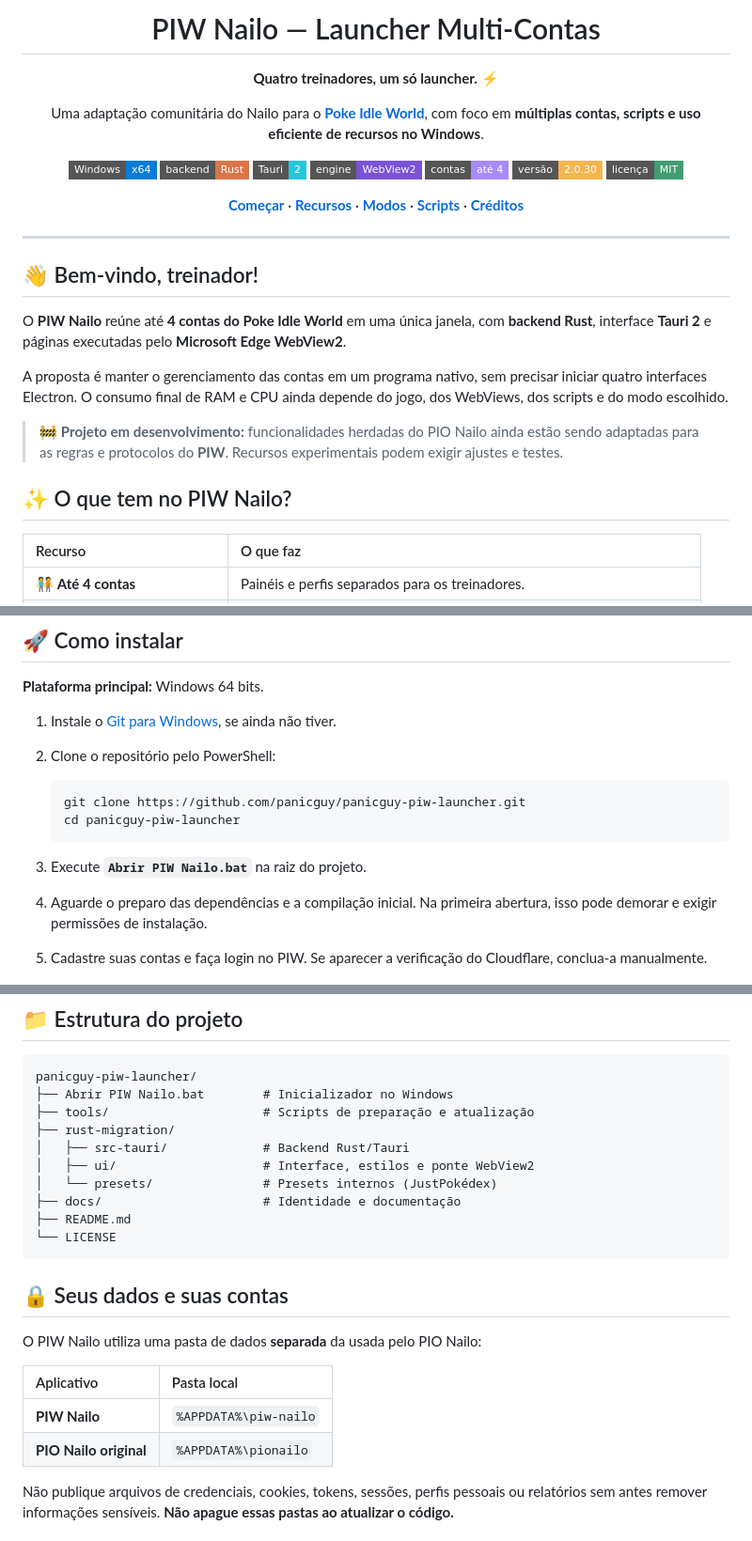
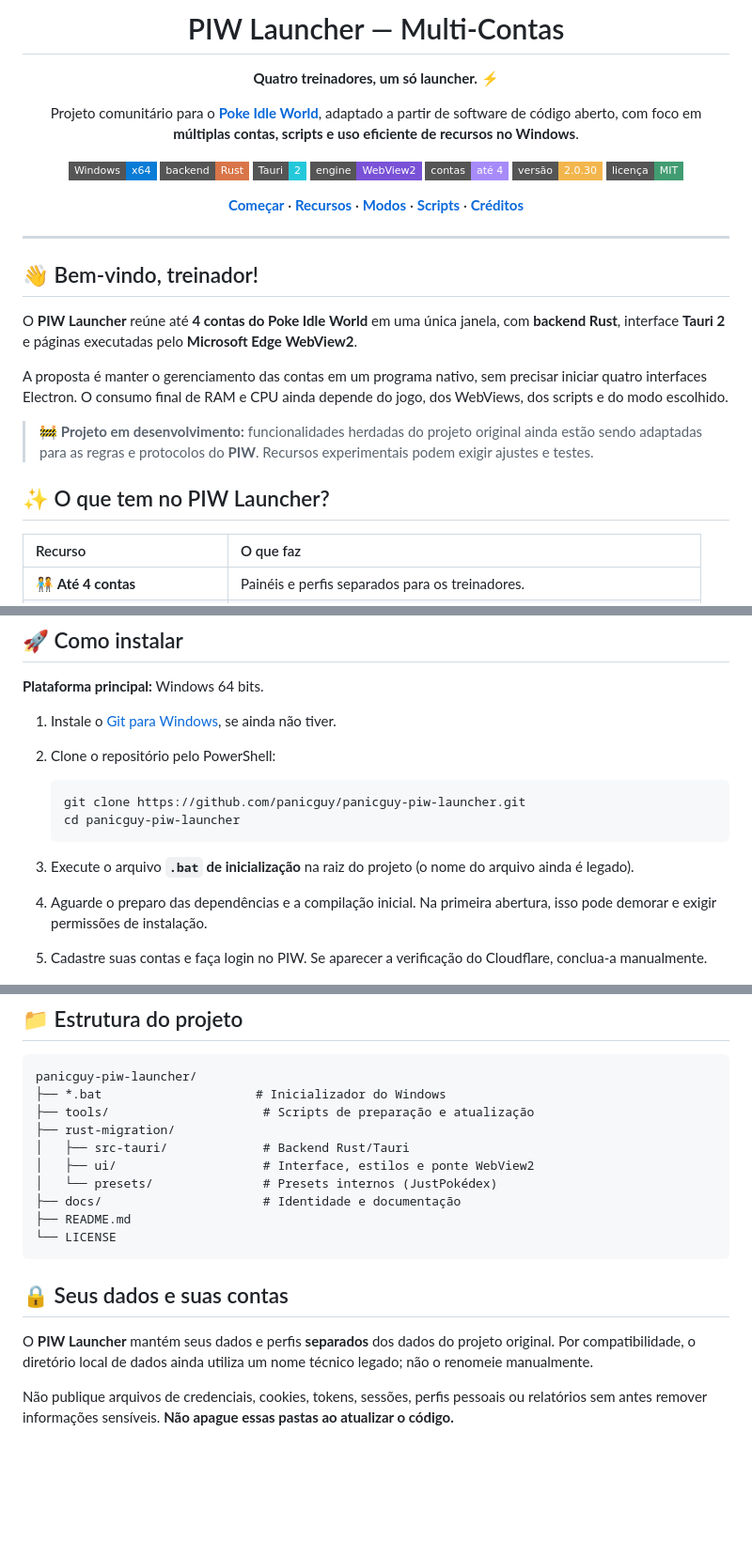
Before and after one commit to panicguy/panicguy-piw-launcher, a Markdown page: README.md, 3 parts joined by grey strips. Shown at 94% size. GitHub-like rendering; badges without logos; blank space fills up the shorter version.

Commit message:
docs: rebrand README as PIW Launcher by KimJongDudu

````diff
--- a/README.md
+++ b/README.md
@@ -4,11 +4,11 @@
 
 <br />
 
-# PIW Nailo — Launcher Multi-Contas
+# PIW Launcher — Multi-Contas
 
 **Quatro treinadores, um só launcher.** ⚡
 
-Uma adaptação comunitária do Nailo para o [**Poke Idle World**](https://poke.idleworld.online/), com foco em **múltiplas contas, scripts e uso eficiente de recursos no Windows**.
+Projeto comunitário para o [**Poke Idle World**](https://poke.idleworld.online/), adaptado a partir de software de código aberto, com foco em **múltiplas contas, scripts e uso eficiente de recursos no Windows**.
 
 ![Windows](https://img.shields.io/badge/Windows-x64-087CD6?style=flat-square&logo=windows11&logoColor=white)
 ![Rust](https://img.shields.io/badge/backend-Rust-D97649?style=flat-square&logo=rust&logoColor=white)
@@ -26,13 +26,13 @@ Uma adaptação comunitária do Nailo para o [**Poke Idle World**](https://poke.
 
 ## 👋 Bem-vindo, treinador!
 
-O **PIW Nailo** reúne até **4 contas do Poke Idle World** em uma única janela, com **backend Rust**, interface **Tauri 2** e páginas executadas pelo **Microsoft Edge WebView2**.
+O **PIW Launcher** reúne até **4 contas do Poke Idle World** em uma única janela, com **backend Rust**, interface **Tauri 2** e páginas executadas pelo **Microsoft Edge WebView2**.
 
 A proposta é manter o gerenciamento das contas em um programa nativo, sem precisar iniciar quatro interfaces Electron. O consumo final de RAM e CPU ainda depende do jogo, dos WebViews, dos scripts e do modo escolhido.
 
-> 🚧 **Projeto em desenvolvimento:** funcionalidades herdadas do PIO Nailo ainda estão sendo adaptadas para as regras e protocolos do **PIW**. Recursos experimentais podem exigir ajustes e testes.
+> 🚧 **Projeto em desenvolvimento:** funcionalidades herdadas do projeto original ainda estão sendo adaptadas para as regras e protocolos do **PIW**. Recursos experimentais podem exigir ajustes e testes.
 
-## ✨ O que tem no PIW Nailo?
+## ✨ O que tem no PIW Launcher?
 
 | Recurso | O que faz |
 |:---|:---|
@@ -57,7 +57,7 @@ A proposta é manter o gerenciamento das contas em um programa nativo, sem preci
    cd panicguy-piw-launcher
    ```
 
-3. Execute **`Abrir PIW Nailo.bat`** na raiz do projeto.
+3. Execute o arquivo **`.bat` de inicialização** na raiz do projeto (o nome do arquivo ainda é legado).
 4. Aguarde o preparo das dependências e a compilação inicial. Na primeira abertura, isso pode demorar e exigir permissões de instalação.
 5. Cadastre suas contas e faça login no PIW. Se aparecer a verificação do Cloudflare, conclua-a manualmente.
 
@@ -129,7 +129,7 @@ Os arquivos instalados podem ter acesso à página e à sessão do jogo. **Use s
 
 ```text
 panicguy-piw-launcher/
-├── Abrir PIW Nailo.bat        # Inicializador no Windows
+├── *.bat                     # Inicializador do Windows
 ├── tools/                     # Scripts de preparação e atualização
 ├── rust-migration/
 │   ├── src-tauri/             # Backend Rust/Tauri
@@ -142,12 +142,7 @@ panicguy-piw-launcher/
 
 ## 🔒 Seus dados e suas contas
 
-O PIW Nailo utiliza uma pasta de dados **separada** da usada pelo PIO Nailo:
-
-| Aplicativo | Pasta local |
-|:---|:---|
-| **PIW Nailo** | `%APPDATA%\piw-nailo` |
-| **PIO Nailo original** | `%APPDATA%\pionailo` |
+O **PIW Launcher** mantém seus dados e perfis **separados** dos dados do projeto original. Por compatibilidade, o diretório local de dados ainda utiliza um nome técnico legado; não o renomeie manualmente.
 
 Não publique arquivos de credenciais, cookies, tokens, sessões, perfis pessoais ou relatórios sem antes remover informações sensíveis. **Não apague essas pastas ao atualizar o código.**
 
````
Also changed, not shown: other parts of README.md (+4 -4 lines).
